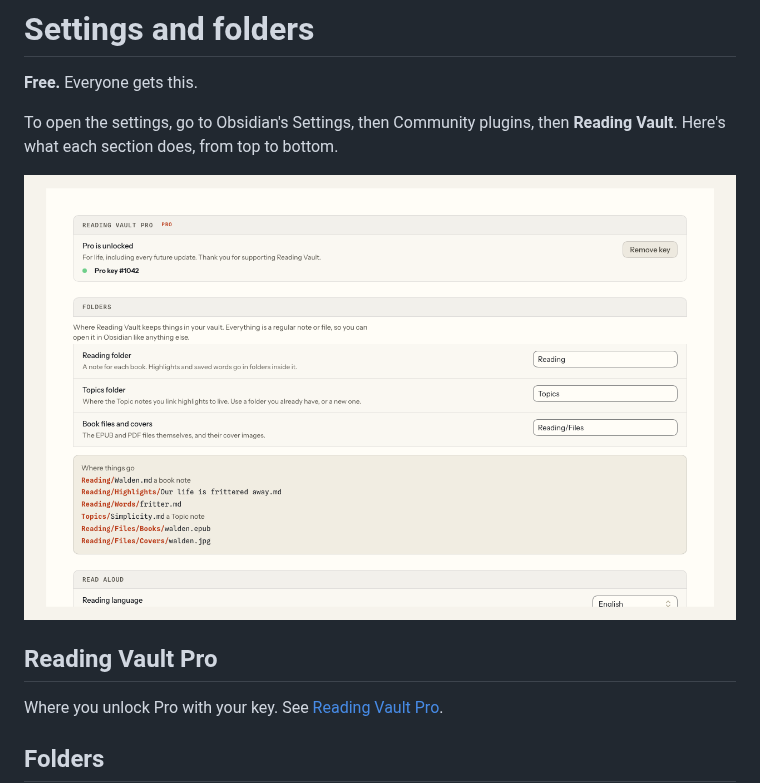
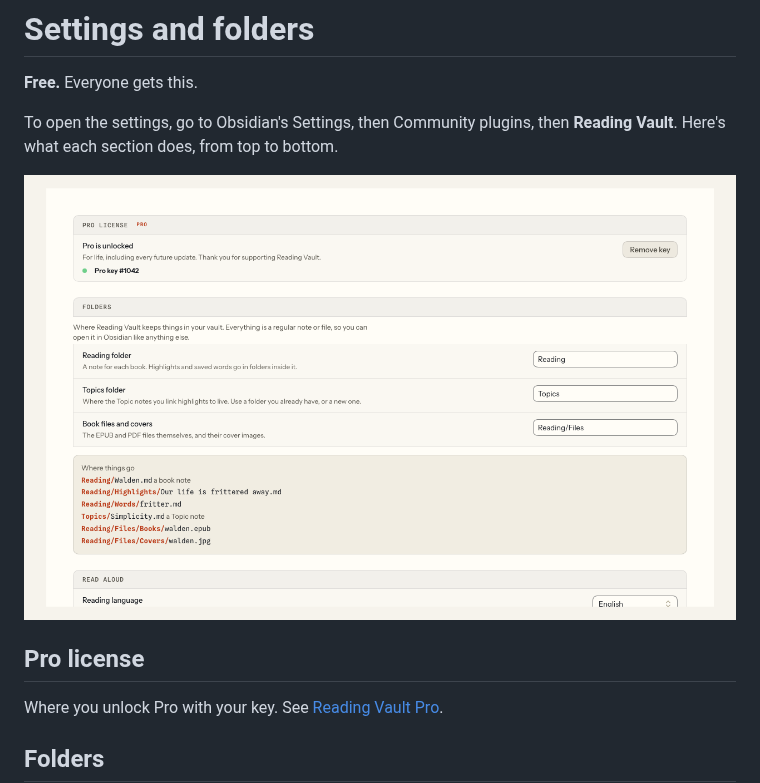
Before and after one commit to B0xfan/reading-vault, a Markdown page: manual/settings.md, the part around the change. Drawn GitHub-style; pictures changed too: manual/images/settings-top.png.

```diff
--- a/manual/settings.md
+++ b/manual/settings.md
@@ -6,7 +6,7 @@ To open the settings, go to Obsidian's Settings, then Community plugins, then **
 
 ![The top of Reading Vault's settings page](images/settings-top.png)
 
-## Reading Vault Pro
+## Pro license
 
 Where you unlock Pro with your key. See [Reading Vault Pro](reading-vault-pro.md).
 
```
Also changed, not shown: README.md (+2 -2 lines), manual/reading-vault-pro.md (+3 -3 lines), manual/images/pro-section.png, 4 other files.
